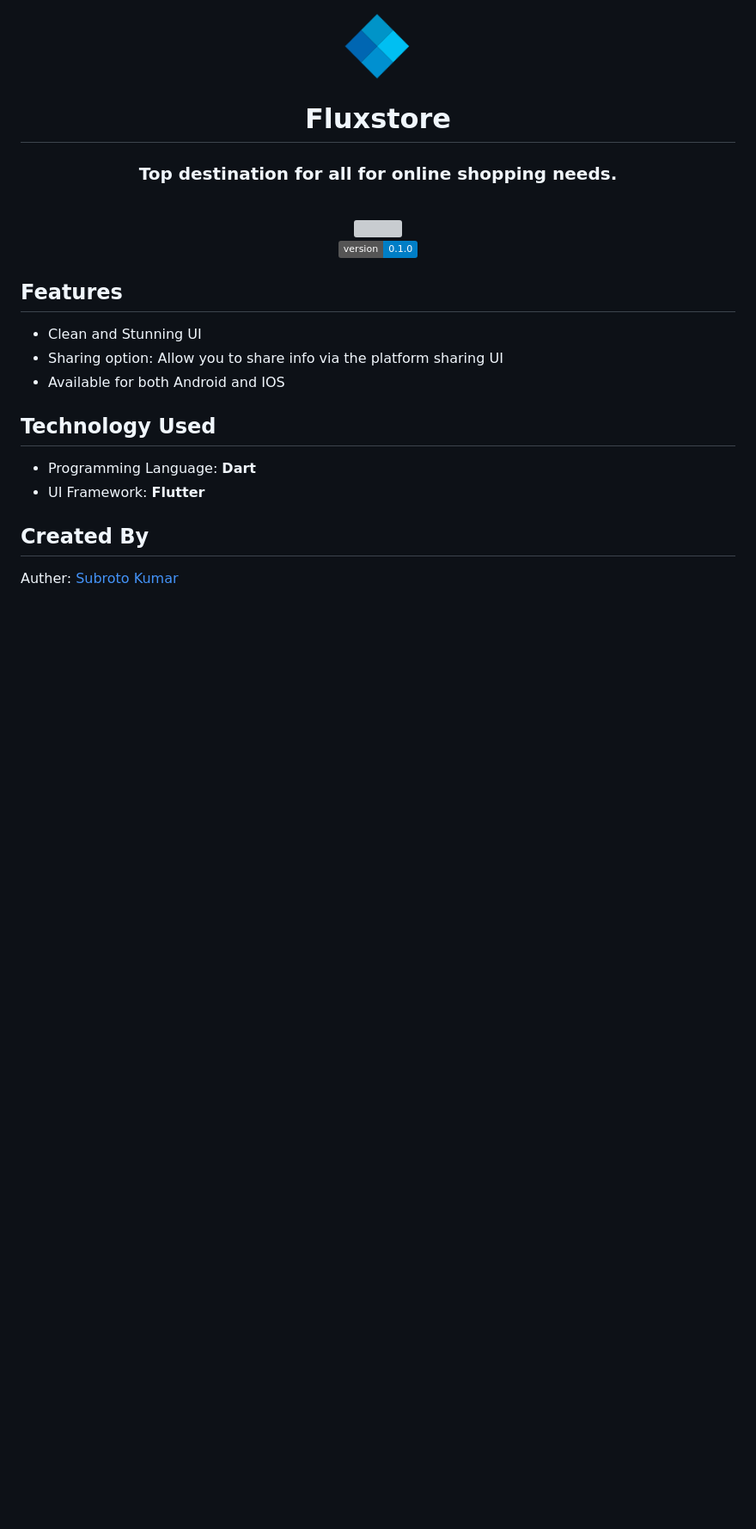
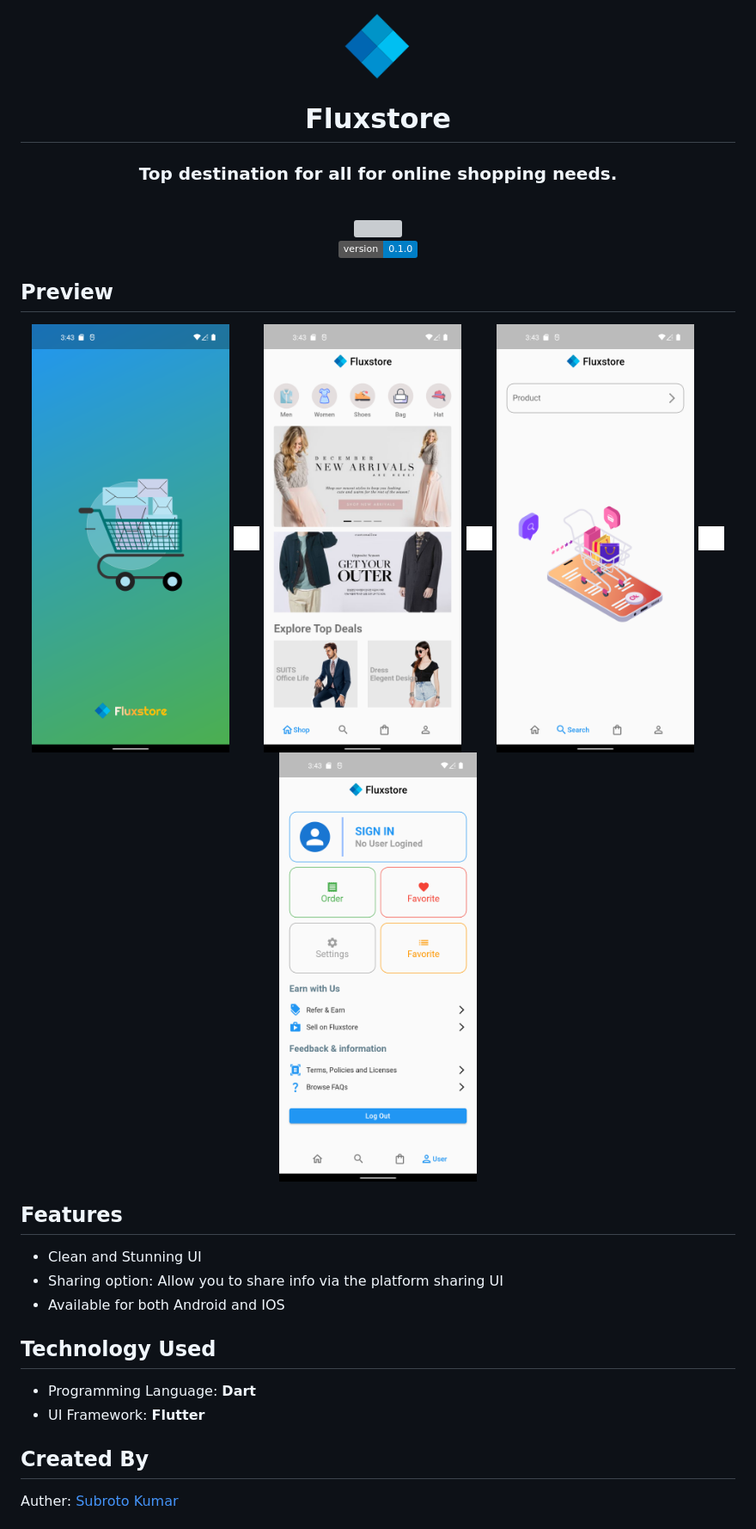
Before and after one commit to subrotokumar/fluxstore-shopping-ui, a Markdown page: README.md, the part around the change. Shown: that part at 86% size. GitHub-like rendering; pictures changed too: assets/images/ss1.png (added), assets/images/ss2.png (added), assets/images/ss3.png (added); badges without logos; blank space fills up the shorter version; grey boxes are pictures that could not be loaded.

```diff
--- a/README.md
+++ b/README.md
@@ -11,12 +11,16 @@
 </p>
 
 
-<!-- ## Preview
+## Preview
 <p align="center">
-<img src="./assets/meta/ss2.jpg" height="500">
-<img src="./assets/meta/sss.jpg" width="30">
-<img src="./assets/meta/ss1.jpg" height="500">
-</p> -->
+<img src="./assets/images/ss4.png" height="500">
+<img src="./assets/images/sss.jpg" width="30">
+<img src="./assets/images/ss1.png" height="500">
+<img src="./assets/images/sss.jpg" width="30">
+<img src="./assets/images/ss2.png" height="500">
+<img src="./assets/images/sss.jpg" width="30">
+<img src="./assets/images/ss3.png" height="500">
+</p>
 
 ## Features
 - Clean and Stunning UI
```
Also changed, not shown: 9 other files.
